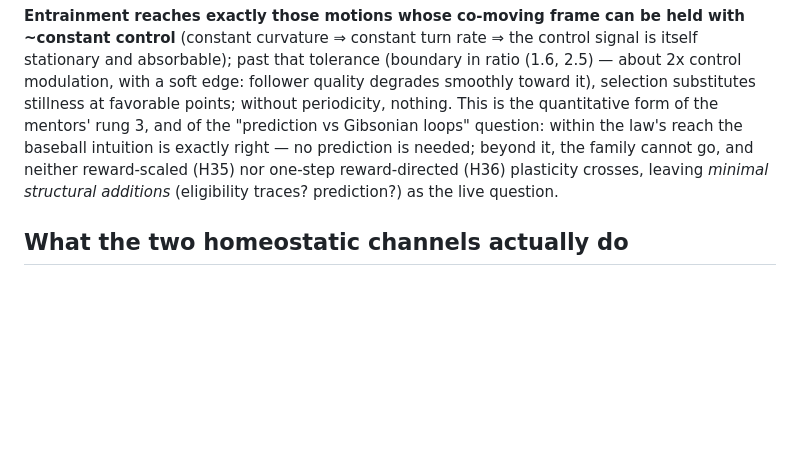
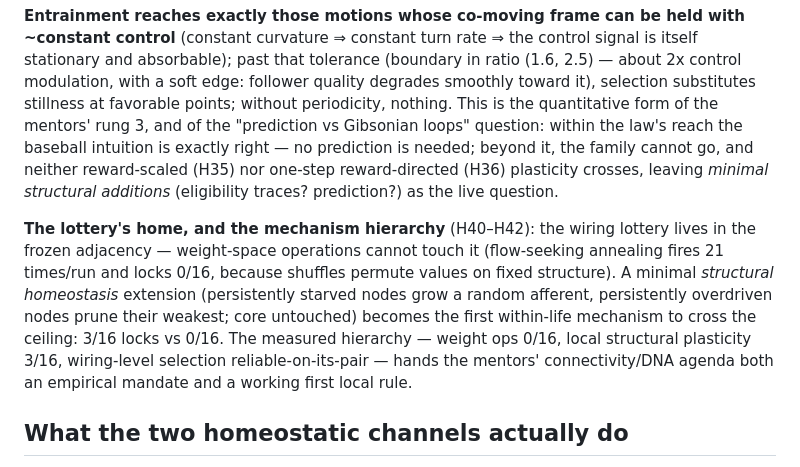
Before and after one commit to mbacvanski/homeostasis, a Markdown page: docs/design_space.md, the part around the change. Rendered like a GitHub page; blank space fills up the shorter version.

Commit message:
Doc: the lottery's home and the mechanism hierarchy (H40-H42)
Co-Authored-By: Claude Fable 5 <noreply@anthropic.com>

```diff
--- a/docs/design_space.md
+++ b/docs/design_space.md
@@ -284,6 +284,18 @@ reward-scaled (H35) nor one-step reward-directed (H36) plasticity crosses,
 leaving *minimal structural additions* (eligibility traces? prediction?) as
 the live question.
 
+**The lottery's home, and the mechanism hierarchy** (H40–H42): the wiring
+lottery lives in the frozen adjacency — weight-space operations cannot touch
+it (flow-seeking annealing fires 21 times/run and locks 0/16, because
+shuffles permute values on fixed structure). A minimal *structural
+homeostasis* extension (persistently starved nodes grow a random afferent,
+persistently overdriven nodes prune their weakest; core untouched) becomes
+the first within-life mechanism to cross the ceiling: 3/16 locks vs 0/16.
+The measured hierarchy — weight ops 0/16, local structural plasticity 3/16,
+wiring-level selection reliable-on-its-pair — hands the mentors'
+connectivity/DNA agenda both an empirical mandate and a working first local
+rule.
+
 ## What the two homeostatic channels actually do
 
 - **The weight servo is the universal necessary channel**: freeze-W-only is
```
